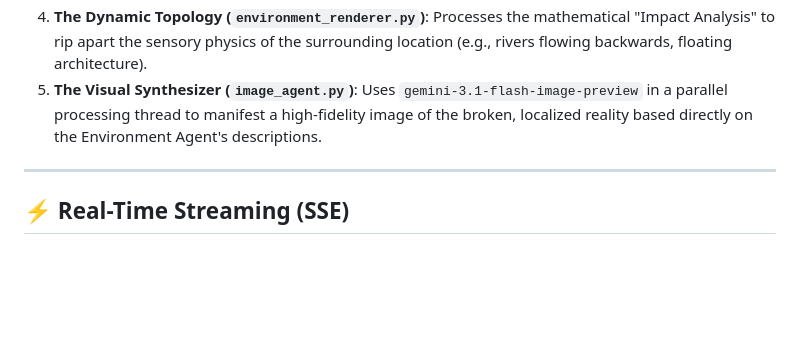
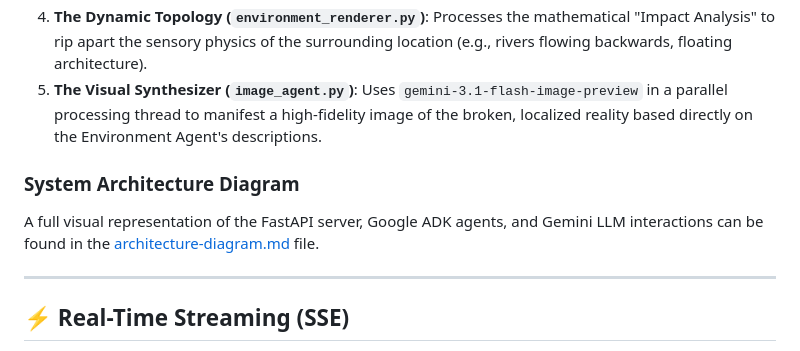
Before and after one commit to Unisvet/ontosurge-nexus, a Markdown page: README.md, the part around the change. GitHub-like rendering; blank space fills up the shorter version.

Commit message:
Extract and fix Mermaid architecture diagram

```diff
--- a/README.md
+++ b/README.md
@@ -27,6 +27,9 @@ This project abandons the monolithic "chatbot" design in favor of a deeply speci
 3. **The Static Subconscious (`character_renderer.py`)**: Trapped inside the entity's mind, this agent receives the cognitive dissonance scores and outputs the hero's increasingly panicked internal monologue as the rules of their reality shift.
 4. **The Dynamic Topology (`environment_renderer.py`)**: Processes the mathematical "Impact Analysis" to rip apart the sensory physics of the surrounding location (e.g., rivers flowing backwards, floating architecture).
 5. **The Visual Synthesizer (`image_agent.py`)**: Uses `gemini-3.1-flash-image-preview` in a parallel processing thread to manifest a high-fidelity image of the broken, localized reality based directly on the Environment Agent's descriptions.
+
+### System Architecture Diagram
+A full visual representation of the FastAPI server, Google ADK agents, and Gemini LLM interactions can be found in the [architecture-diagram.md](./architecture-diagram.md) file.
 
 ---
 
```
Also changed, not shown: architecture-diagram.md (added, +47 -0 lines).
